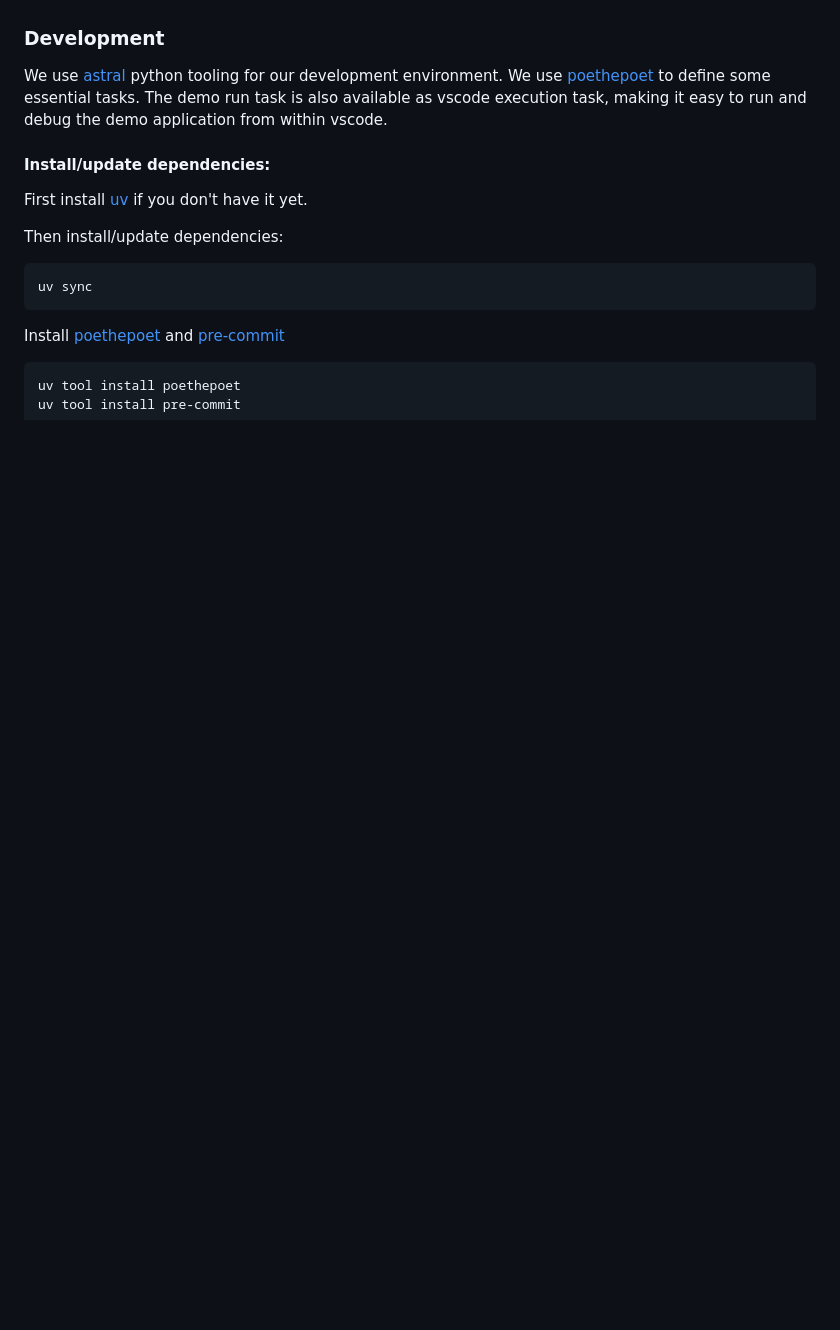
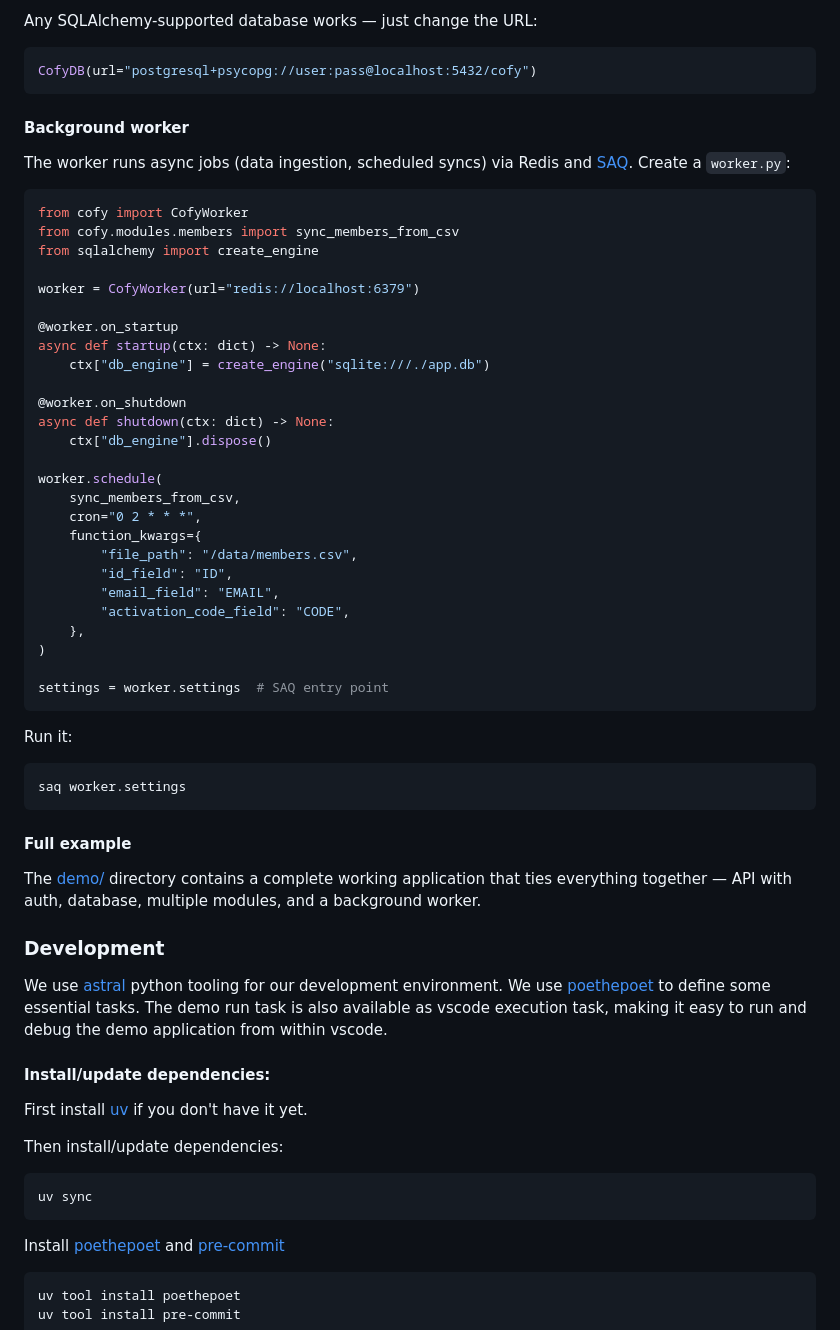
Before and after one commit to EnergieID/cofy-api, a Markdown page: README.md, the part around one of its changes. GitHub-like rendering; blank space fills up the shorter version.

````diff
--- a/README.md
+++ b/README.md
@@ -11,3 +79,52 @@ With the development of a first proof of concept. This is not ready for producti
+Any SQLAlchemy-supported database works — just change the URL:
+
+```python
+CofyDB(url="postgresql+psycopg://user:pass@localhost:5432/cofy")
+```
+
+#### Background worker
+
+The worker runs async jobs (data ingestion, scheduled syncs) via Redis and [SAQ](https://github.com/tobymao/saq). Create a `worker.py`:
+
+```python
+from cofy import CofyWorker
+from cofy.modules.members import sync_members_from_csv
+from sqlalchemy import create_engine
+
+worker = CofyWorker(url="redis://localhost:6379")
+
+@worker.on_startup
+async def startup(ctx: dict) -> None:
+    ctx["db_engine"] = create_engine("sqlite:///./app.db")
+
+@worker.on_shutdown
+async def shutdown(ctx: dict) -> None:
+    ctx["db_engine"].dispose()
+
+worker.schedule(
+    sync_members_from_csv,
+    cron="0 2 * * *",
+    function_kwargs={
+        "file_path": "/data/members.csv",
+        "id_field": "ID",
+        "email_field": "EMAIL",
+        "activation_code_field": "CODE",
+    },
+)
+
+settings = worker.settings  # SAQ entry point
+```
+
+Run it:
+
+```sh
+saq worker.settings
+```
+
+#### Full example
+
+The [demo/](demo/) directory contains a complete working application that ties everything together — API with auth, database, multiple modules, and a background worker.
+
 ### Development
 We use [astral](https://docs.astral.sh/) python tooling for our development environment.
 We use [poethepoet](https://poethepoet.natn.io) to define some essential tasks.
````
Also changed, not shown: other parts of README.md (+70 -2 lines).
